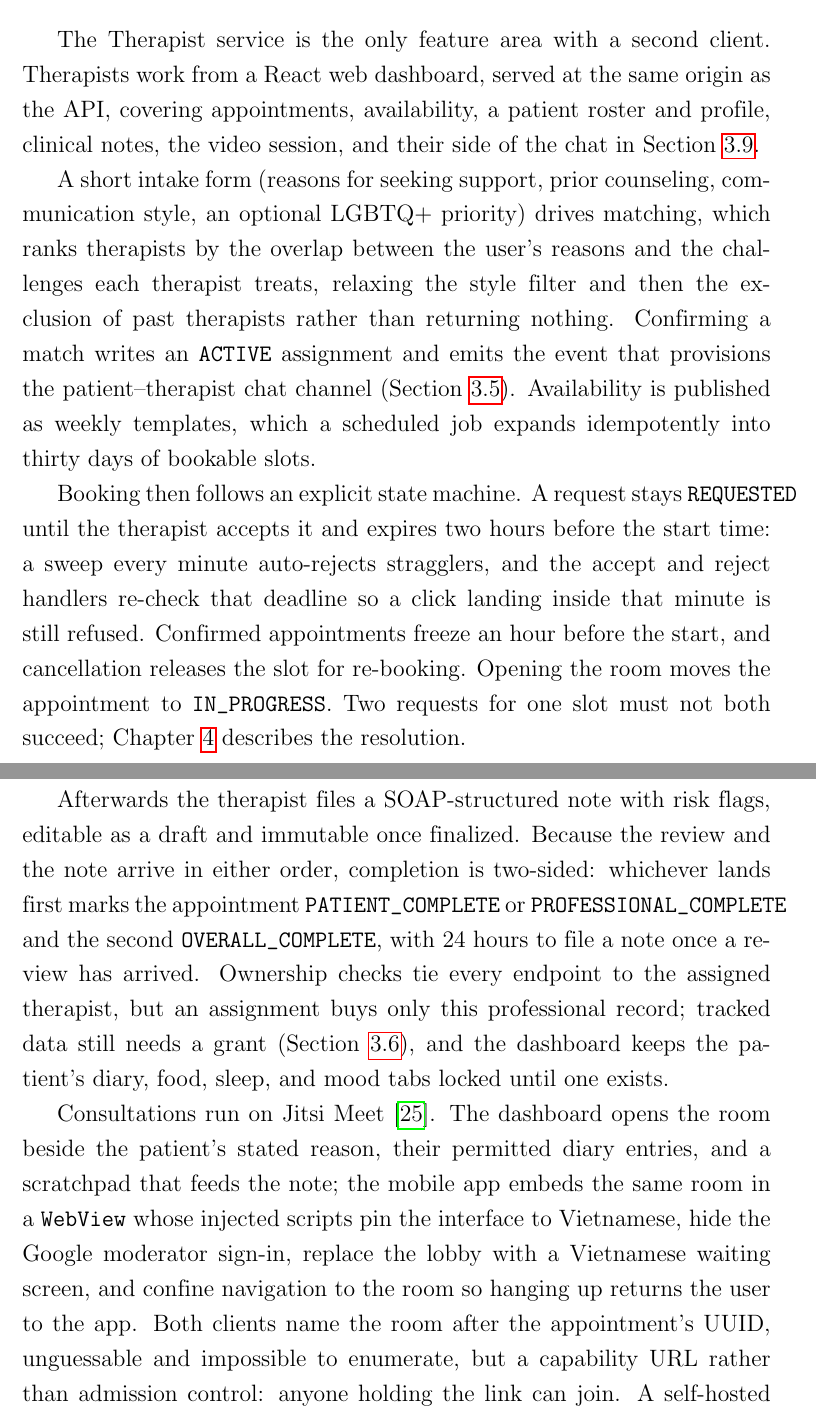
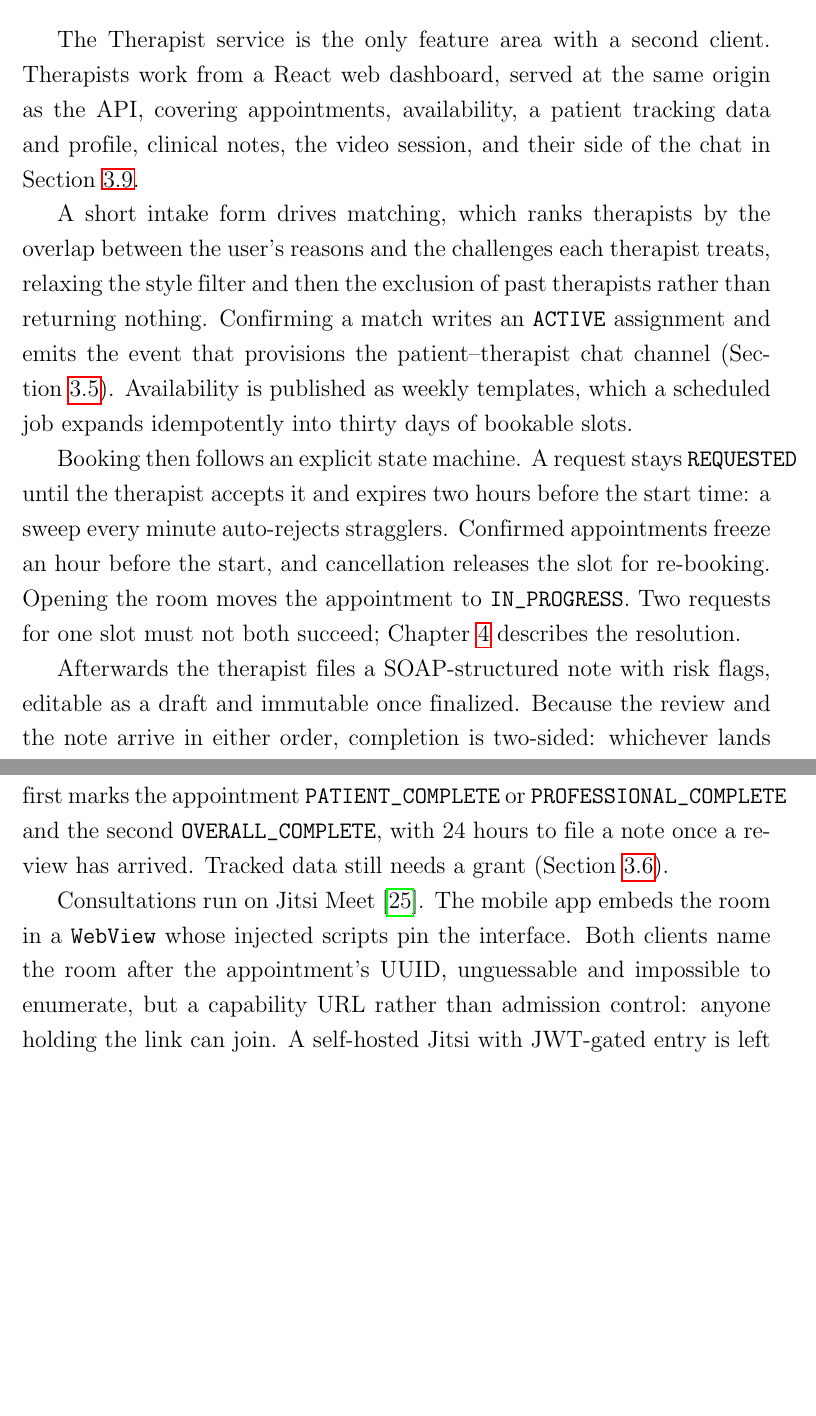
Before and after one commit to 22125027-22125037-Thesis-August-2026/Thesis-Documentations, a LaTeX thesis (T826_CTTT23_DeCuong_20072026/main.tex, which reads T826_CTTT23_DeCuong_20072026/Chapter3/chapter3.tex): two parts of pages 34 and 35 of 56, joined at a grey line, cut so that both start at the same text, the shorter picture padded with empty space. Compiled offline with pdfLaTeX.

Commit message:
DONE Therapist Feature

```diff
--- a/T826_CTTT23_DeCuong_20072026/Chapter3/chapter3.tex
+++ b/T826_CTTT23_DeCuong_20072026/Chapter3/chapter3.tex
@@ -230,11 +230,10 @@ Two safeguards run on every message before and around this grounding, and both a
 
 The Therapist service is the only feature area with a second client. Therapists
 work from a React web dashboard, served at the same origin as the API, covering
-appointments, availability, a patient roster and profile, clinical notes, the
+appointments, availability, a patient tracking data and profile, clinical notes, the
 video session, and their side of the chat in Section~\ref{sec:social}.
 
-A short intake form (reasons for seeking support, prior counseling,
-communication style, an optional LGBTQ+ priority) drives matching, which ranks
+A short intake form drives matching, which ranks
 therapists by the overlap between the user's reasons and the challenges each
 therapist treats, relaxing the style filter and then the exclusion of past
 therapists rather than returning nothing. Confirming a match writes an
@@ -245,9 +244,7 @@ thirty days of bookable slots.
 
 Booking then follows an explicit state machine. A request stays
 \texttt{REQUESTED} until the therapist accepts it and expires two hours before
-the start time: a sweep every minute auto-rejects stragglers, and the accept
-and reject handlers re-check that deadline so a click landing inside that
-minute is still refused. Confirmed appointments freeze an hour before the
+the start time: a sweep every minute auto-rejects stragglers. Confirmed appointments freeze an hour before the
 start, and cancellation releases the slot for re-booking. Opening the room
 moves the appointment to \texttt{IN\_PROGRESS}. Two requests for one slot must
 not both succeed; Chapter~\ref{Chapter4} describes the resolution.
@@ -257,18 +254,11 @@ as a draft and immutable once finalized. Because the review and the note arrive
 in either order, completion is two-sided: whichever lands first marks the
 appointment \texttt{PATIENT\_COMPLETE} or \texttt{PROFESSIONAL\_COMPLETE} and
 the second \texttt{OVERALL\_COMPLETE}, with 24 hours to file a note once a
-review has arrived. Ownership checks tie every endpoint to the assigned
-therapist, but an assignment buys only this professional record; tracked data
-still needs a grant (Section~\ref{sec:datasec}), and the dashboard keeps the
-patient's diary, food, sleep, and mood tabs locked until one exists.
+review has arrived. Tracked data
+still needs a grant (Section~\ref{sec:datasec}).
 
-Consultations run on Jitsi Meet~\cite{Jitsi}. The dashboard opens the room
-beside the patient's stated reason, their permitted diary entries, and a
-scratchpad that feeds the note; the mobile app embeds the same room in a
-\texttt{WebView} whose injected scripts pin the interface to Vietnamese, hide
-the Google moderator sign-in, replace the lobby with a Vietnamese waiting
-screen, and confine navigation to the room so hanging up returns the user to
-the app. Both clients name the room after the appointment's UUID, unguessable
+Consultations run on Jitsi Meet~\cite{Jitsi}. The mobile app embeds the room in a
+\texttt{WebView} whose injected scripts pin the interface. Both clients name the room after the appointment's UUID, unguessable
 and impossible to enumerate, but a capability URL rather than admission
 control: anyone holding the link can join. A self-hosted Jitsi with JWT-gated
 entry is left to Chapter~\ref{Chapter5}.
```
Also changed, not shown: T826_CTTT23_DeCuong_20072026/main.pdf.
